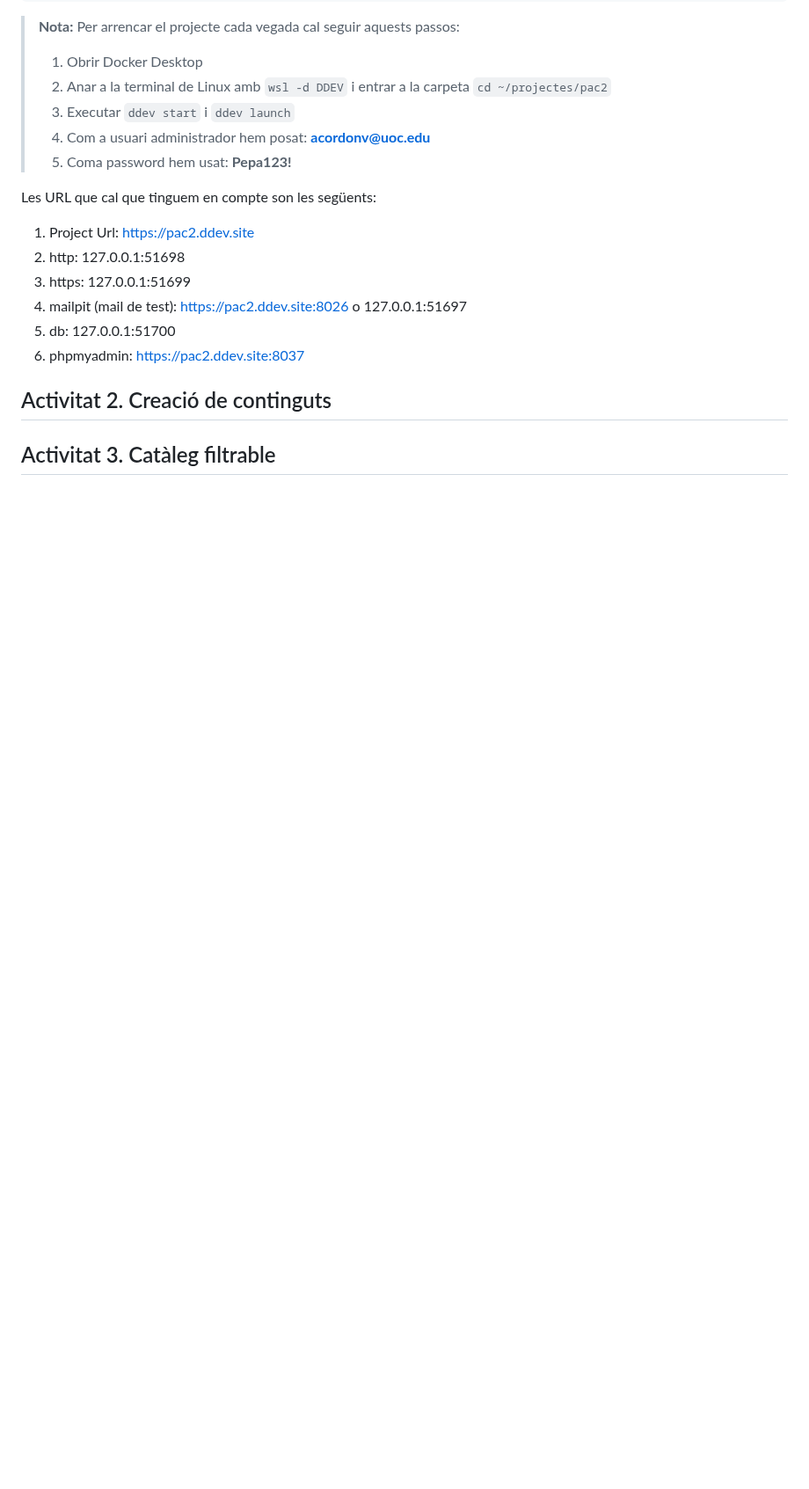
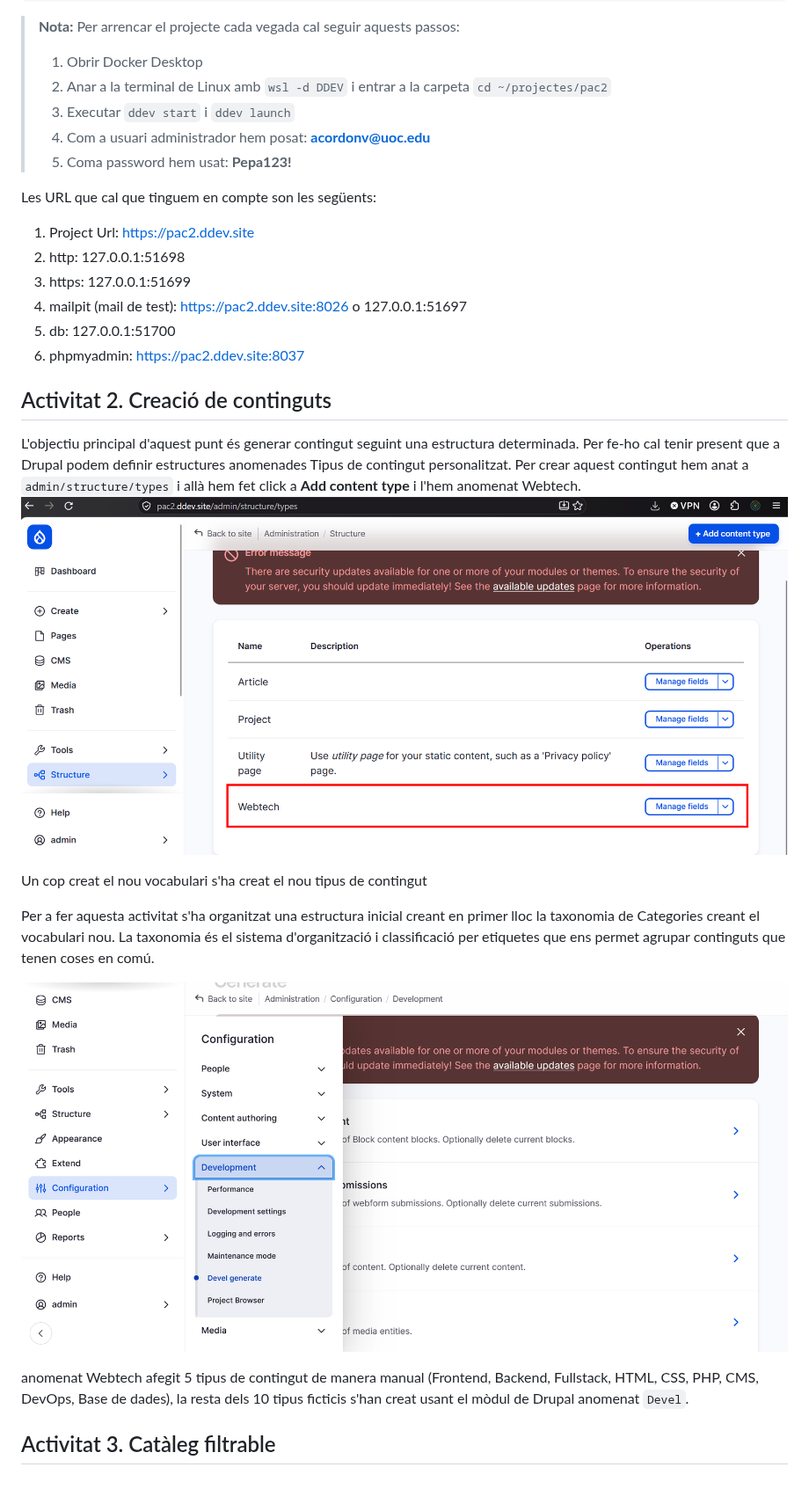
Before and after one commit to alexcordonvila/Desenv-Backend-PAC2, a Markdown page: pac2_document_1_desenvolupament_CordonVila_Alex.md, the part around the change. Shown at 88% size. Rendered like a GitHub page; pictures changed too: Devel_generate.png (added), tipus_contingut_custom.png (added); blank space fills up the shorter version.

Commit message:
Activitat 2

```diff
--- a/pac2_document_1_desenvolupament_CordonVila_Alex.md
+++ b/pac2_document_1_desenvolupament_CordonVila_Alex.md
@@ -113,6 +113,17 @@ Les URL que cal que tinguem en compte son les següents:
 
 ## Activitat 2. Creació de continguts
 
+L'objectiu principal d'aquest punt és generar contingut seguint una estructura determinada. Per fe-ho cal tenir present que a Drupal podem definir estructures anomenades Tipus de contingut personalitzat. Per crear aquest contingut hem anat a ``admin/structure/types`` i allà hem fet click a **Add content type** i l'hem anomenat Webtech.
+![Nou Tipus de contingut](tipus_contingut_custom.png)
+
+Un cop creat el nou vocabulari s'ha creat el nou tipus de contingut
+
+Per a fer aquesta activitat s'ha organitzat una estructura inicial creant en primer lloc la taxonomia de Categories creant el vocabulari nou. La taxonomia és el sistema d'organització i classificació per etiquetes que ens permet agrupar continguts que tenen coses en comú.
+
+![Devel](Devel_generate.png)
+
+ anomenat Webtech afegit 5 tipus de contingut de manera manual (Frontend, Backend, Fullstack, HTML, CSS, PHP, CMS, DevOps, Base de dades), la resta dels 10 tipus ficticis s'han creat usant el mòdul de Drupal anomenat ``Devel``.
+
 
 <div style="page-break-after: always;"></div>
 
```
Also changed, not shown: Enunciat PAC2.md (added, +155 -0 lines), Guia de lectura.md (+17 -21 lines).
